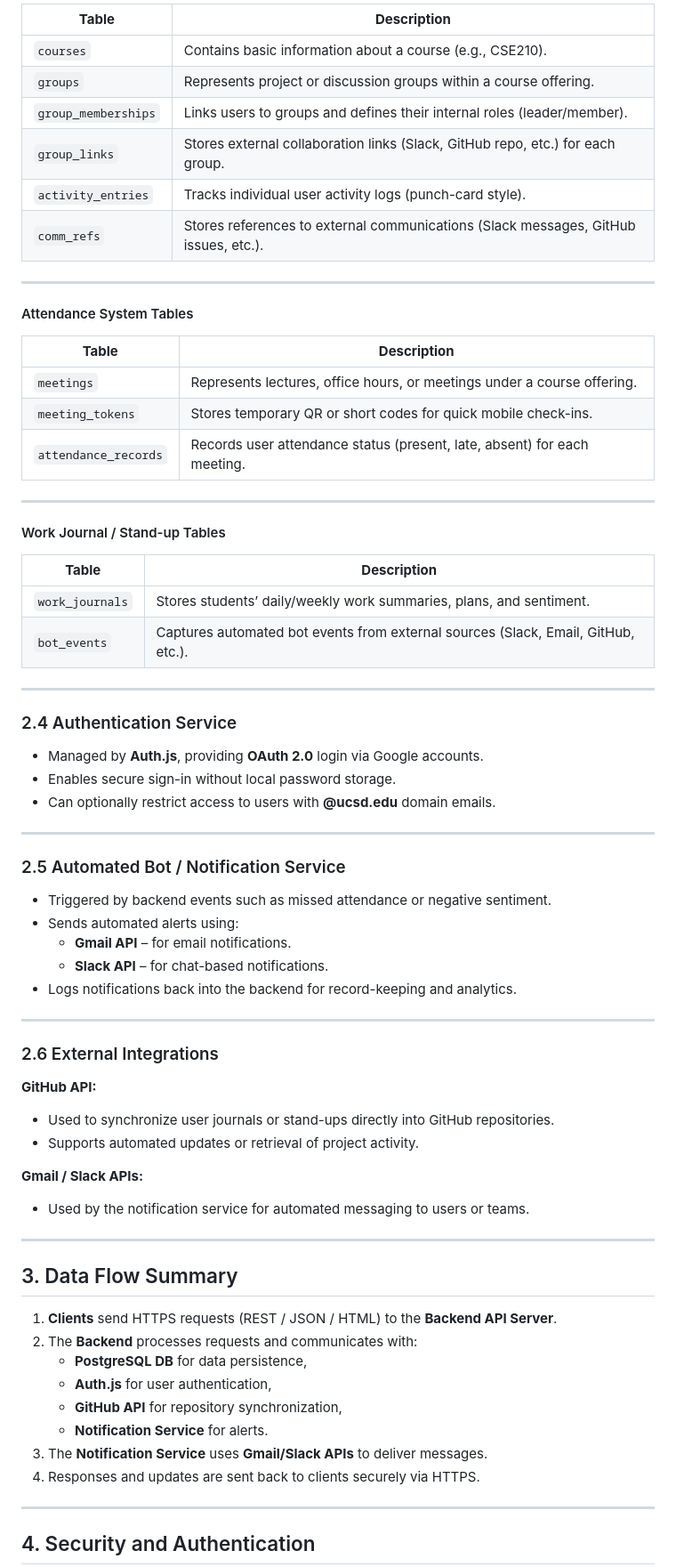
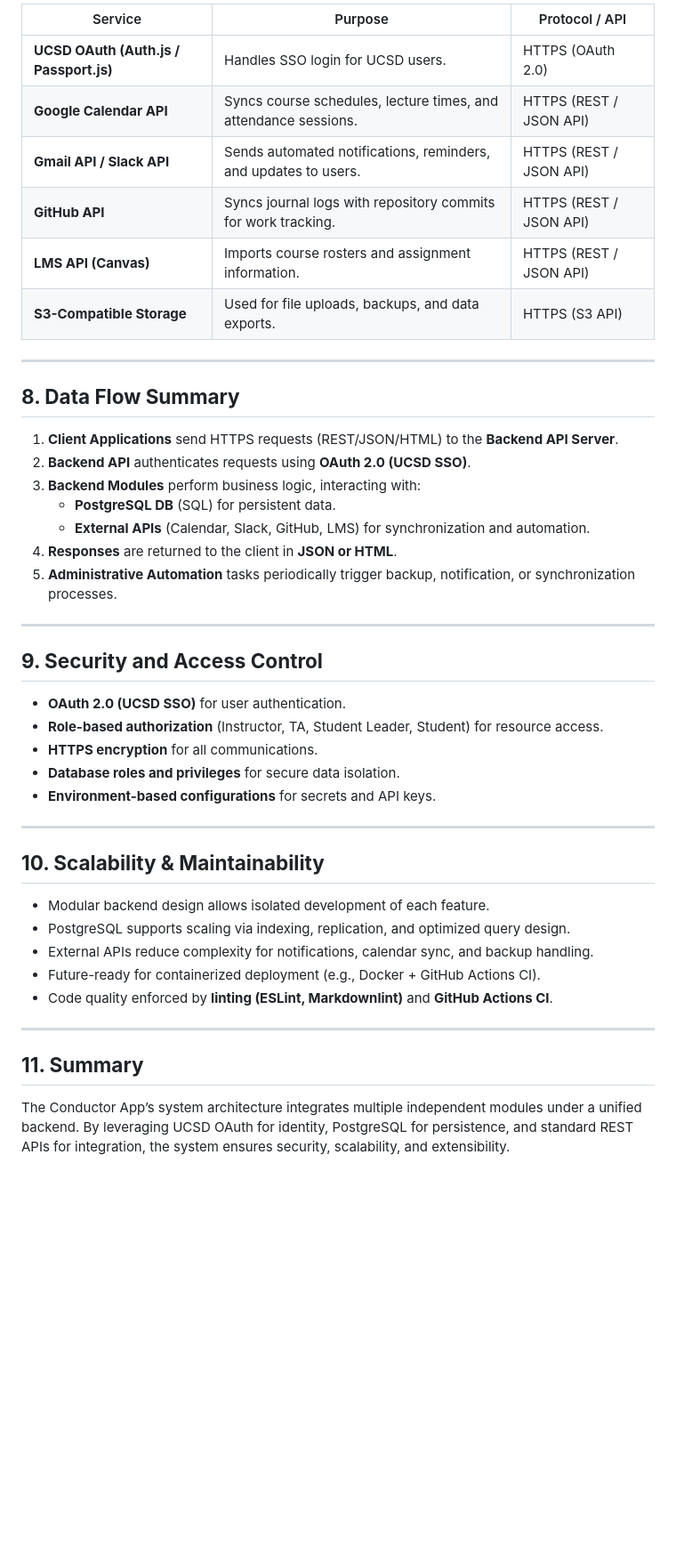
Before and after one commit to Team04-UCSD-CSE210/conductor-app, a Markdown page: specs/system-design/README.md, the part around the change printed below. Shown: that part at 89% size. GitHub-like rendering; blank space fills up the shorter version.

Commit message:
docs: add specifications, system design, and project roadmap

```diff
--- a/specs/system-design/README.md
+++ b/specs/system-design/README.md
@@ -108,77 +96,50 @@ to provide authentication, notifications, and repository integration.
 
-| **Table** | **Description** |
-|------------|----------------|
-| `courses` | Contains basic information about a course (e.g., CSE210). |
-| `groups` | Represents project or discussion groups within a course offering. |
-| `group_memberships` | Links users to groups and defines their internal roles (leader/member). |
-| `group_links` | Stores external collaboration links (Slack, GitHub repo, etc.) for each group. |
-| `activity_entries` | Tracks individual user activity logs (punch-card style). |
-| `comm_refs` | Stores references to external communications (Slack messages, GitHub issues, etc.). |
+| Service | Purpose | Protocol / API |
+|----------|----------|----------------|
+| **UCSD OAuth (Auth.js / Passport.js)** | Handles SSO login for UCSD users. | HTTPS (OAuth 2.0) |
+| **Google Calendar API** | Syncs course schedules, lecture times, and attendance sessions. | HTTPS (REST / JSON API) |
+| **Gmail API / Slack API** | Sends automated notifications, reminders, and updates to users. | HTTPS (REST / JSON API) |
+| **GitHub API** | Syncs journal logs with repository commits for work tracking. | HTTPS (REST / JSON API) |
+| **LMS API (Canvas)** | Imports course rosters and assignment information. | HTTPS (REST / JSON API) |
+| **S3-Compatible Storage** | Used for file uploads, backups, and data exports. | HTTPS (S3 API) |
 
 ---
 
-#### Attendance System Tables
+## **8. Data Flow Summary**
 
-| **Table** | **Description** |
-|------------|----------------|
-| `meetings` | Represents lectures, office hours, or meetings under a course offering. |
-| `meeting_tokens` | Stores temporary QR or short codes for quick mobile check-ins. |
-| `attendance_records` | Records user attendance status (present, late, absent) for each meeting. |
+1. **Client Applications** send HTTPS requests (REST/JSON/HTML) to the **Backend API Server**.
+2. **Backend API** authenticates requests using **OAuth 2.0 (UCSD SSO)**.
+3. **Backend Modules** perform business logic, interacting with:
+   - **PostgreSQL DB** (SQL) for persistent data.
+   - **External APIs** (Calendar, Slack, GitHub, LMS) for synchronization and automation.
+4. **Responses** are returned to the client in **JSON or HTML**.
+5. **Administrative Automation** tasks periodically trigger backup, notification, or synchronization processes.
 
 ---
 
-#### Work Journal / Stand-up Tables
+## **9. Security and Access Control**
 
-| **Table** | **Description** |
-|------------|----------------|
-| `work_journals` | Stores students’ daily/weekly work summaries, plans, and sentiment. |
-| `bot_events` | Captures automated bot events from external sources (Slack, Email, GitHub, etc.). |
+- **OAuth 2.0 (UCSD SSO)** for user authentication.
+- **Role-based authorization** (Instructor, TA, Student Leader, Student) for resource access.
+- **HTTPS encryption** for all communications.
+- **Database roles and privileges** for secure data isolation.
+- **Environment-based configurations** for secrets and API keys.
 
 ---
 
-### 2.4 Authentication Service
+## **10. Scalability & Maintainability**
 
-- Managed by **Auth.js**, providing **OAuth 2.0** login via Google accounts.
-- Enables secure sign-in without local password storage.
-- Can optionally restrict access to users with **@ucsd.edu** domain emails.
+- Modular backend design allows isolated development of each feature.
+- PostgreSQL supports scaling via indexing, replication, and optimized query design.
+- External APIs reduce complexity for notifications, calendar sync, and backup handling.
+- Future-ready for containerized deployment (e.g., Docker + GitHub Actions CI).
+- Code quality enforced by **linting (ESLint, Markdownlint)** and **GitHub Actions CI**.
 
 ---
 
-### 2.5 Automated Bot / Notification Service
+## **11. Summary**
 
-- Triggered by backend events such as missed attendance or negative sentiment.
-- Sends automated alerts using:
-  - **Gmail API** – for email notifications.
-  - **Slack API** – for chat-based notifications.
-- Logs notifications back into the backend for record-keeping and analytics.
+The Conductor App’s system architecture integrates multiple independent modules under a unified
+backend. By leveraging UCSD OAuth for identity, PostgreSQL for persistence, and standard REST APIs
+for integration, the system ensures security, scalability, and extensibility.
 
----
-
-### 2.6 External Integrations
-
-**GitHub API:**
-
-- Used to synchronize user journals or stand-ups directly into GitHub repositories.
-- Supports automated updates or retrieval of project activity.
-
-**Gmail / Slack APIs:**
-
-- Used by the notification service for automated messaging to users or teams.
-
----
-
-## 3. Data Flow Summary
-
-1. **Clients** send HTTPS requests (REST / JSON / HTML) to the **Backend API Server**.
-2. The **Backend** processes requests and communicates with:
-   - **PostgreSQL DB** for data persistence,
-   - **Auth.js** for user authentication,
-   - **GitHub API** for repository synchronization,
-   - **Notification Service** for alerts.
-3. The **Notification Service** uses **Gmail/Slack APIs** to deliver messages.
-4. Responses and updates are sent back to clients securely via HTTPS.
-
----
-
-## 4. Security and Authentication
-
```
Also changed, not shown: other parts of specs/system-design/README.md (+69 -101 lines).
